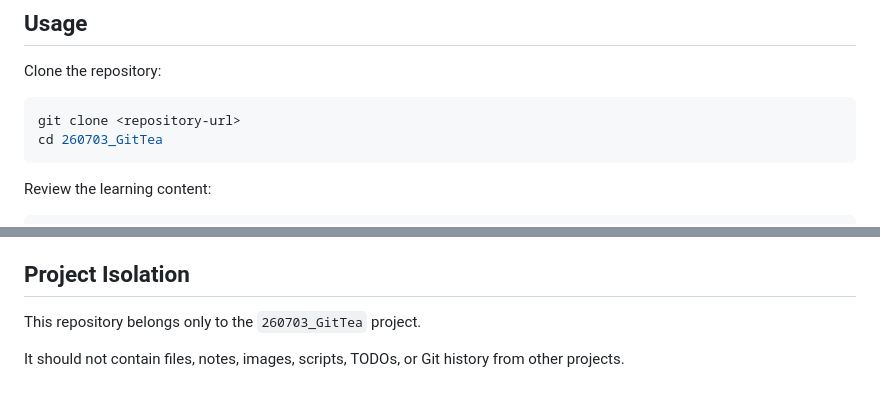
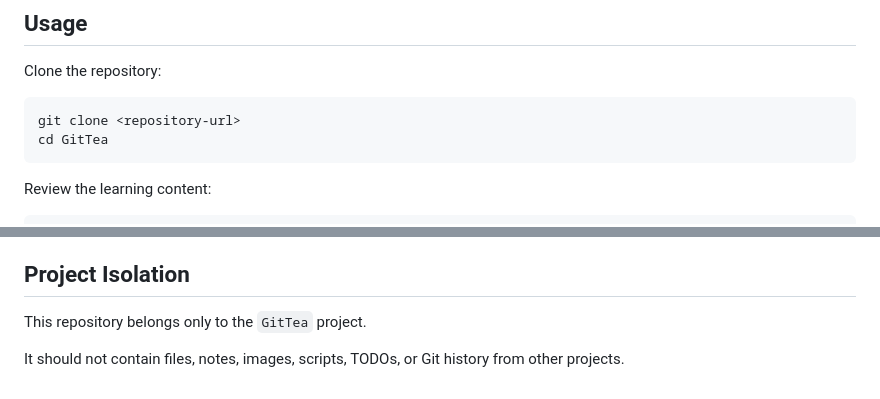
Before and after one commit to phyop/260703_GitTea, a Markdown page: README.md, 2 parts joined by grey strips. GitHub-like rendering.

````diff
--- a/README.md
+++ b/README.md
@@ -135,7 +135,7 @@ Clone the repository:
 
 ```bash
 git clone <repository-url>
-cd 260703_GitTea
+cd GitTea
 ```
 
 Review the learning content:
@@ -220,6 +220,6 @@ Published Medium article:
 
 ## Project Isolation
 
-This repository belongs only to the `260703_GitTea` project.
+This repository belongs only to the `GitTea` project.
 
 It should not contain files, notes, images, scripts, TODOs, or Git history from other projects.
````
Also changed, not shown: docs/content-pack.md (+2 -2 lines).
